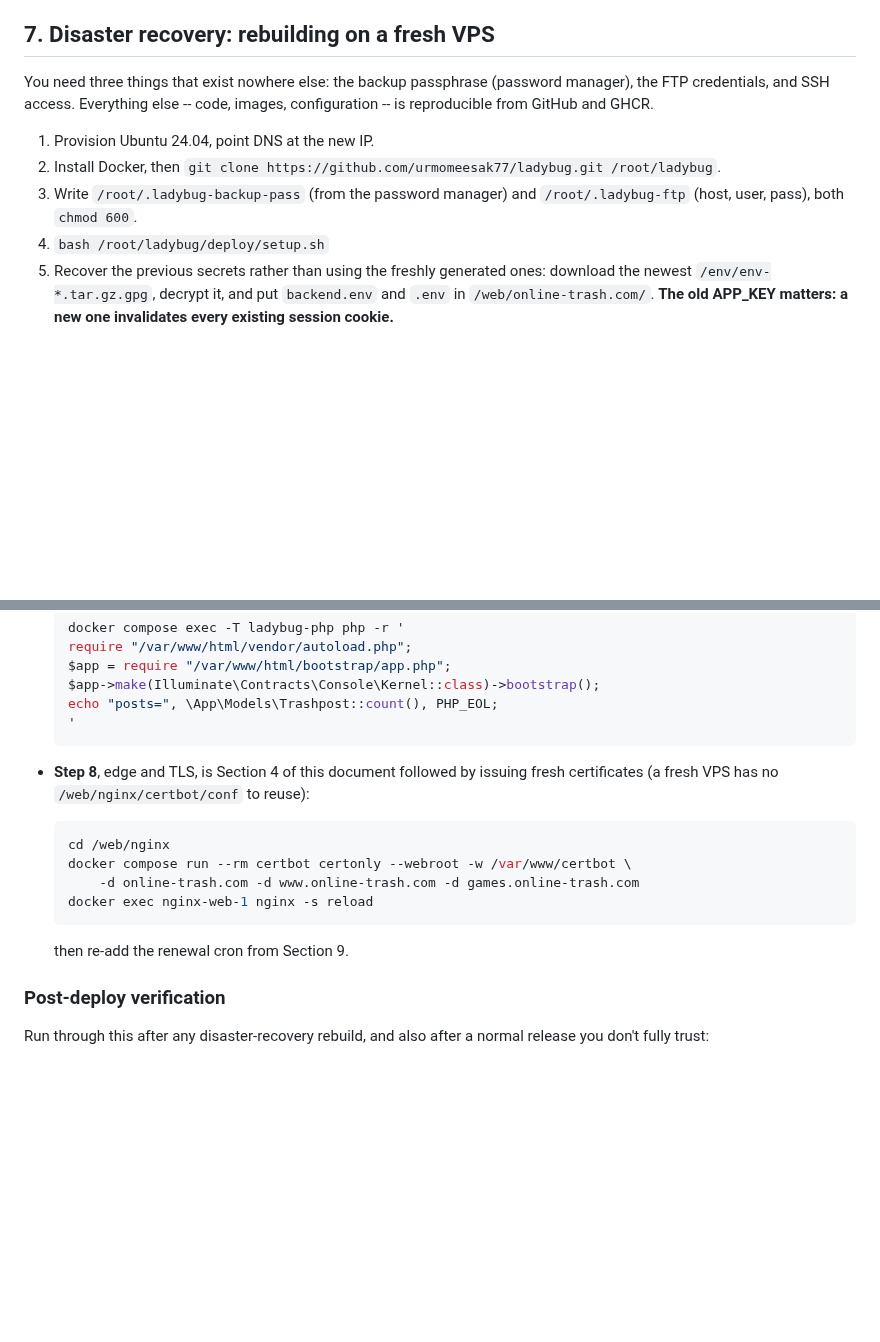
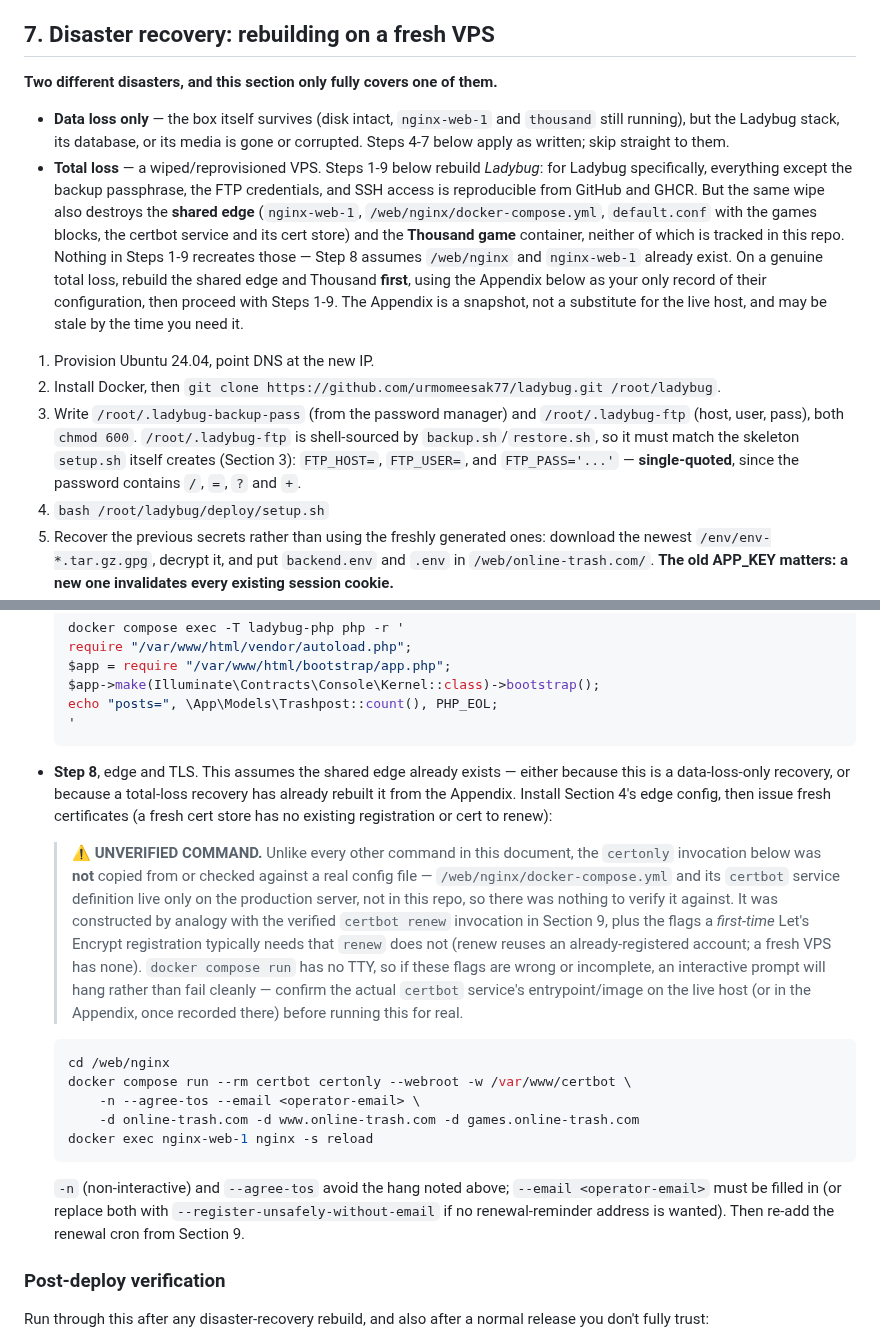
Before and after one commit to urmomeesak77/ladybug, a Markdown page: docs/DEPLOYMENT.md, 2 parts joined by grey strips. Rendered like a GitHub page; blank space fills up the shorter version.

````diff
--- a/docs/DEPLOYMENT.md
+++ b/docs/DEPLOYMENT.md
@@ -237,14 +237,33 @@ passphrase that decrypts every backup lives only in
 
 ## 7. Disaster recovery: rebuilding on a fresh VPS
 
-You need three things that exist nowhere else: the backup passphrase (password
-manager), the FTP credentials, and SSH access. Everything else -- code, images,
-configuration -- is reproducible from GitHub and GHCR.
+**Two different disasters, and this section only fully covers one of them.**
+
+- **Data loss only** — the box itself survives (disk intact, `nginx-web-1` and
+  `thousand` still running), but the Ladybug stack, its database, or its media
+  is gone or corrupted. Steps 4-7 below apply as written; skip straight to
+  them.
+- **Total loss** — a wiped/reprovisioned VPS. Steps 1-9 below rebuild
+  *Ladybug*: for Ladybug specifically, everything except the backup
+  passphrase, the FTP credentials, and SSH access is reproducible from GitHub
+  and GHCR. But the same wipe also destroys the **shared edge**
+  (`nginx-web-1`, `/web/nginx/docker-compose.yml`, `default.conf` with the
+  games blocks, the certbot service and its cert store) and the **Thousand
+  game** container, neither of which is tracked in this repo. Nothing in
+  Steps 1-9 recreates those — Step 8 assumes `/web/nginx` and `nginx-web-1`
+  already exist. On a genuine total loss, rebuild the shared edge and Thousand
+  **first**, using the Appendix below as your only record of their
+  configuration, then proceed with Steps 1-9. The Appendix is a snapshot, not
+  a substitute for the live host, and may be stale by the time you need it.
 
 1. Provision Ubuntu 24.04, point DNS at the new IP.
 2. Install Docker, then `git clone https://github.com/urmomeesak77/ladybug.git /root/ladybug`.
 3. Write `/root/.ladybug-backup-pass` (from the password manager) and
-   `/root/.ladybug-ftp` (host, user, pass), both `chmod 600`.
+   `/root/.ladybug-ftp` (host, user, pass), both `chmod 600`. `/root/.ladybug-ftp`
+   is shell-sourced by `backup.sh`/`restore.sh`, so it must match the skeleton
+   `setup.sh` itself creates (Section 3): `FTP_HOST=`, `FTP_USER=`, and
+   `FTP_PASS='...'` — **single-quoted**, since the password contains `/`, `=`,
+   `?` and `+`.
 4. `bash /root/ladybug/deploy/setup.sh`
 5. Recover the previous secrets rather than using the freshly generated ones:
    download the newest `/env/env-*.tar.gz.gpg`, decrypt it, and put
@@ -294,17 +313,37 @@ Expanding a couple of the terser steps:
   '
   ```
 
-- **Step 8**, edge and TLS, is Section 4 of this document followed by issuing
-  fresh certificates (a fresh VPS has no `/web/nginx/certbot/conf` to reuse):
+- **Step 8**, edge and TLS. This assumes the shared edge already exists —
+  either because this is a data-loss-only recovery, or because a total-loss
+  recovery has already rebuilt it from the Appendix. Install Section 4's edge
+  config, then issue fresh certificates (a fresh cert store has no existing
+  registration or cert to renew):
+
+  > **⚠ UNVERIFIED COMMAND.** Unlike every other command in this document,
+  > the `certonly` invocation below was **not** copied from or checked against
+  > a real config file — `/web/nginx/docker-compose.yml` and its `certbot`
+  > service definition live only on the production server, not in this repo,
+  > so there was nothing to verify it against. It was constructed by analogy
+  > with the verified `certbot renew` invocation in Section 9, plus the flags
+  > a *first-time* Let's Encrypt registration typically needs that `renew`
+  > does not (renew reuses an already-registered account; a fresh VPS has
+  > none). `docker compose run` has no TTY, so if these flags are wrong or
+  > incomplete, an interactive prompt will hang rather than fail cleanly —
+  > confirm the actual `certbot` service's entrypoint/image on the live host
+  > (or in the Appendix, once recorded there) before running this for real.
 
   ```sh
   cd /web/nginx
   docker compose run --rm certbot certonly --webroot -w /var/www/certbot \
+      -n --agree-tos --email <operator-email> \
       -d online-trash.com -d www.online-trash.com -d games.online-trash.com
   docker exec nginx-web-1 nginx -s reload
   ```
 
-  then re-add the renewal cron from Section 9.
+  `-n` (non-interactive) and `--agree-tos` avoid the hang noted above;
+  `--email <operator-email>` must be filled in (or replace both with
+  `--register-unsafely-without-email` if no renewal-reminder address is
+  wanted). Then re-add the renewal cron from Section 9.
 
 ### Post-deploy verification
 
````
Also changed, not shown: other parts of docs/DEPLOYMENT.md (+62 -0 lines).
